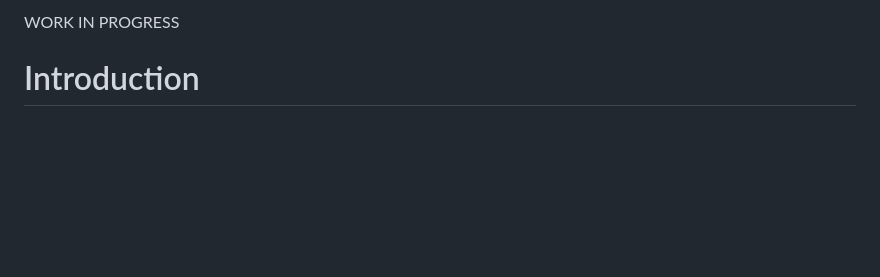
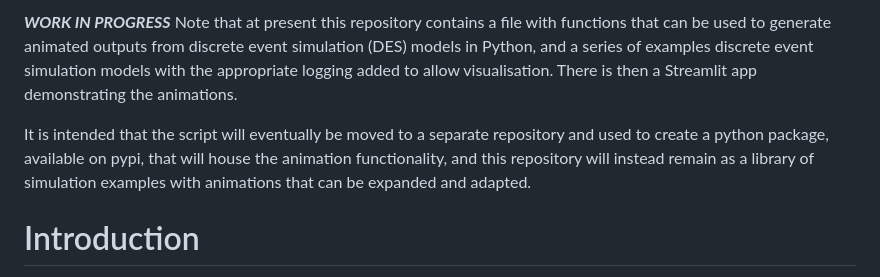
Before and after one commit to hsma-programme/simpy_visualisation, a Markdown page: README.md, the part around the change. Rendered like a GitHub page; blank space fills up the shorter version.

```diff
--- a/README.md
+++ b/README.md
@@ -1,4 +1,7 @@
-WORK IN PROGRESS
+***WORK IN PROGRESS***
+Note that at present this repository contains a file with functions that can be used to generate animated outputs from discrete event simulation (DES) models in Python, and a series of examples discrete event simulation models with the appropriate logging added to allow visualisation. There is then a Streamlit app demonstrating the animations.
+
+It is intended that the script will eventually be moved to a separate repository and used to create a python package, available on pypi, that will house the animation functionality, and this repository will instead remain as a library of simulation examples with animations that can be expanded and adapted.
 
 # Introduction
 
```
